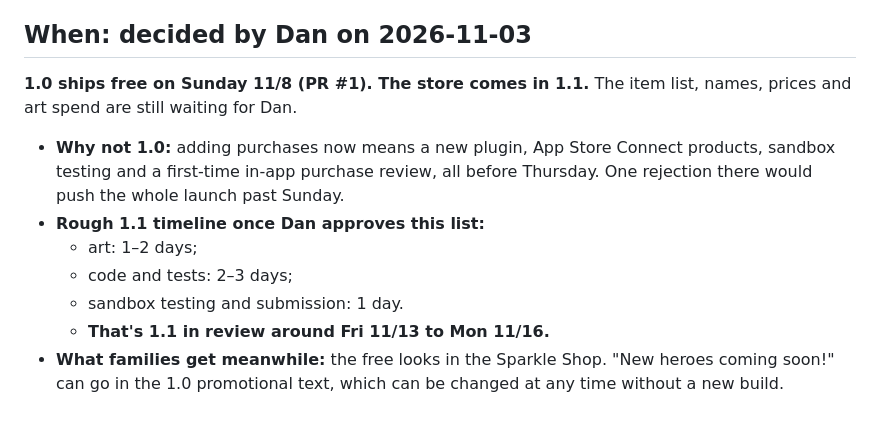
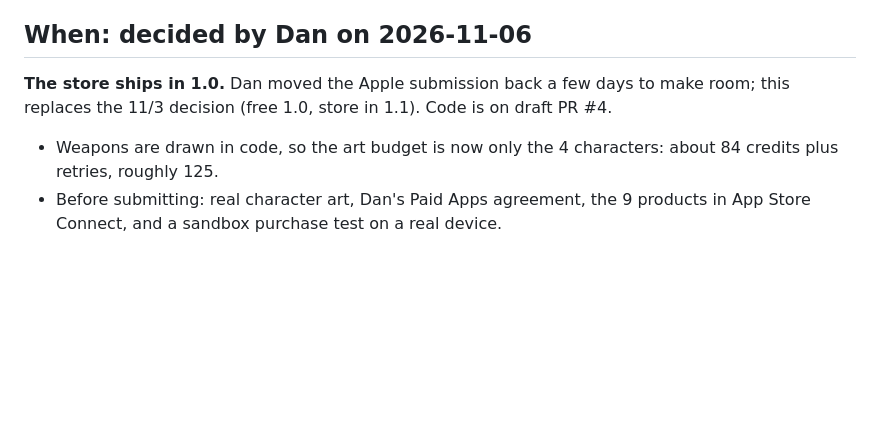
Before and after one commit to Dan8NOD/flying-unicorn, a Markdown page: docs/store-catalog.md, the part around the change. GitHub-like rendering; blank space fills up the shorter version.

Commit message:
Store plan: the store ships in 1.0, per Dan
Co-Authored-By: Claude Opus 5.5 <noreply@anthropic.com>

```diff
--- a/docs/store-catalog.md
+++ b/docs/store-catalog.md
@@ -75,13 +75,7 @@ Art uses the method that worked before (`NEXT-STEPS.md`): Meshy `gpt-image-2`, "
 - **Sandbox:** a sandbox tester account in App Store Connect, and test each purchase plus Restore on a real device. Dan creates the tester password himself.
 - **Paid Apps Agreement:** Active (confirmed 11/1).
 
-## When: decided by Dan on 2026-11-03
-**1.0 ships free on Sunday 11/8 (PR #1). The store comes in 1.1.**
-The item list, names, prices and art spend are still waiting for Dan.
-- **Why not 1.0:** adding purchases now means a new plugin, App Store Connect products, sandbox testing and a first-time in-app purchase review, all before Thursday. One rejection there would push the whole launch past Sunday.
-- **Rough 1.1 timeline once Dan approves this list:**
-  - art: 1–2 days;
-  - code and tests: 2–3 days;
-  - sandbox testing and submission: 1 day.
-  - **That's 1.1 in review around Fri 11/13 to Mon 11/16.**
-- **What families get meanwhile:** the free looks in the Sparkle Shop. "New heroes coming soon!" can go in the 1.0 promotional text, which can be changed at any time without a new build.
+## When: decided by Dan on 2026-11-06
+**The store ships in 1.0.** Dan moved the Apple submission back a few days to make room; this replaces the 11/3 decision (free 1.0, store in 1.1). Code is on draft PR #4.
+- Weapons are drawn in code, so the art budget is now only the 4 characters: about 84 credits plus retries, roughly 125.
+- Before submitting: real character art, Dan's Paid Apps agreement, the 9 products in App Store Connect, and a sandbox purchase test on a real device.
```
